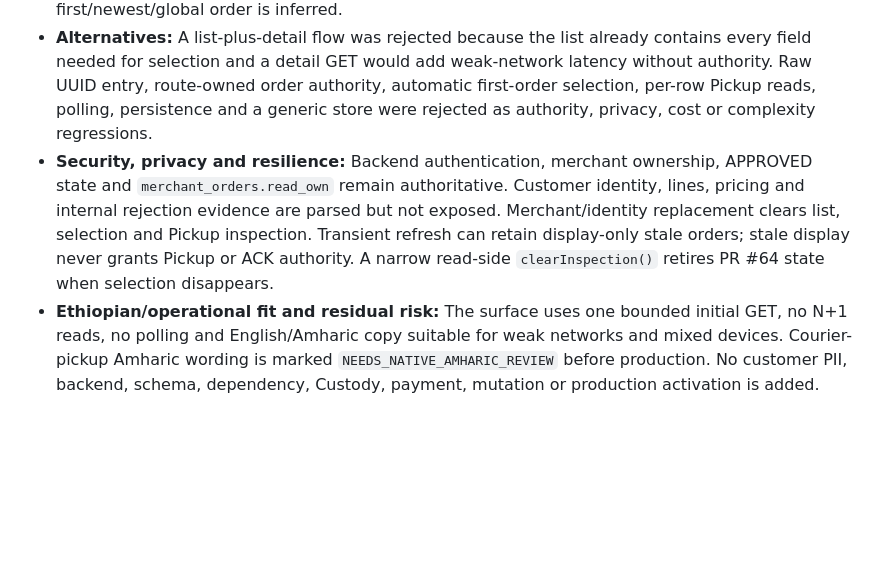
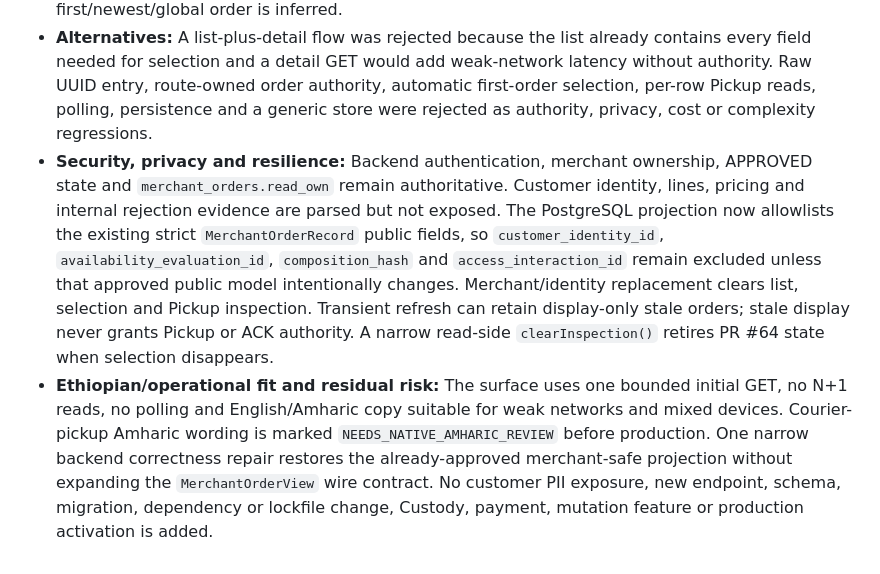
Before and after one commit to ayosteams-max/AYO, a Markdown page: docs/AYO_DECISION_LOG.md, the part around the change. Rendered like a GitHub page; blank space fills up the shorter version.

Commit message:
Record merchant-safe projection repair

```diff
--- a/docs/AYO_DECISION_LOG.md
+++ b/docs/AYO_DECISION_LOG.md
@@ -760,5 +760,5 @@ Supersedes / superseded by:
 - **Problem and beneficiary:** An authenticated merchant could enter the merchant area but saw only a placeholder, leaving no real server-authorized order entry path into the admitted Pickup reader. Merchants need a calm, bounded way to choose a real order before any later ACK control can be safely reachable. Success is one bounded list read on entry, explicit selection, one selected-order Pickup read, zero mutation and zero cross-merchant/identity carryover.
 - **Decision:** Use the existing authenticated `GET /mobile/merchants/{merchant_id}/orders?limit=25` contract through the canonical authenticated-read transport. Strictly parse the complete merchant-safe view and expose only order ID, state, version and creation time. Reject the entire list if any row is malformed, because silently omitting a real operational order would present incomplete truth. Explicit selection alone invokes the admitted PR #64 `inspectOrder(orderId)`; no first/newest/global order is inferred.
 - **Alternatives:** A list-plus-detail flow was rejected because the list already contains every field needed for selection and a detail GET would add weak-network latency without authority. Raw UUID entry, route-owned order authority, automatic first-order selection, per-row Pickup reads, polling, persistence and a generic store were rejected as authority, privacy, cost or complexity regressions.
-- **Security, privacy and resilience:** Backend authentication, merchant ownership, APPROVED state and `merchant_orders.read_own` remain authoritative. Customer identity, lines, pricing and internal rejection evidence are parsed but not exposed. Merchant/identity replacement clears list, selection and Pickup inspection. Transient refresh can retain display-only stale orders; stale display never grants Pickup or ACK authority. A narrow read-side `clearInspection()` retires PR #64 state when selection disappears.
-- **Ethiopian/operational fit and residual risk:** The surface uses one bounded initial GET, no N+1 reads, no polling and English/Amharic copy suitable for weak networks and mixed devices. Courier-pickup Amharic wording is marked `NEEDS_NATIVE_AMHARIC_REVIEW` before production. No customer PII, backend, schema, dependency, Custody, payment, mutation or production activation is added.
+- **Security, privacy and resilience:** Backend authentication, merchant ownership, APPROVED state and `merchant_orders.read_own` remain authoritative. Customer identity, lines, pricing and internal rejection evidence are parsed but not exposed. The PostgreSQL projection now allowlists the existing strict `MerchantOrderRecord` public fields, so `customer_identity_id`, `availability_evaluation_id`, `composition_hash` and `access_interaction_id` remain excluded unless that approved public model intentionally changes. Merchant/identity replacement clears list, selection and Pickup inspection. Transient refresh can retain display-only stale orders; stale display never grants Pickup or ACK authority. A narrow read-side `clearInspection()` retires PR #64 state when selection disappears.
+- **Ethiopian/operational fit and residual risk:** The surface uses one bounded initial GET, no N+1 reads, no polling and English/Amharic copy suitable for weak networks and mixed devices. Courier-pickup Amharic wording is marked `NEEDS_NATIVE_AMHARIC_REVIEW` before production. One narrow backend correctness repair restores the already-approved merchant-safe projection without expanding the `MerchantOrderView` wire contract. No customer PII exposure, new endpoint, schema, migration, dependency or lockfile change, Custody, payment, mutation feature or production activation is added.
```
